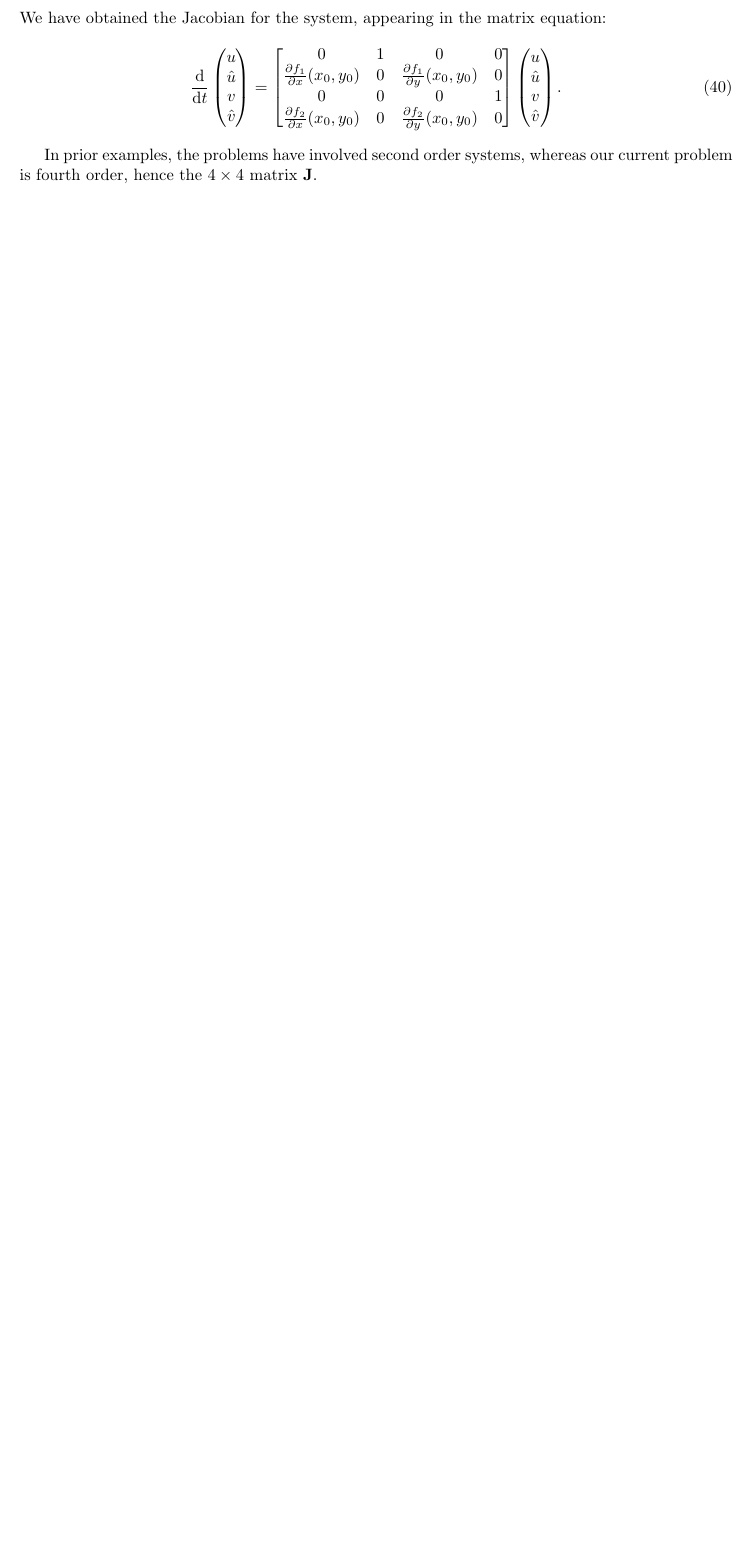
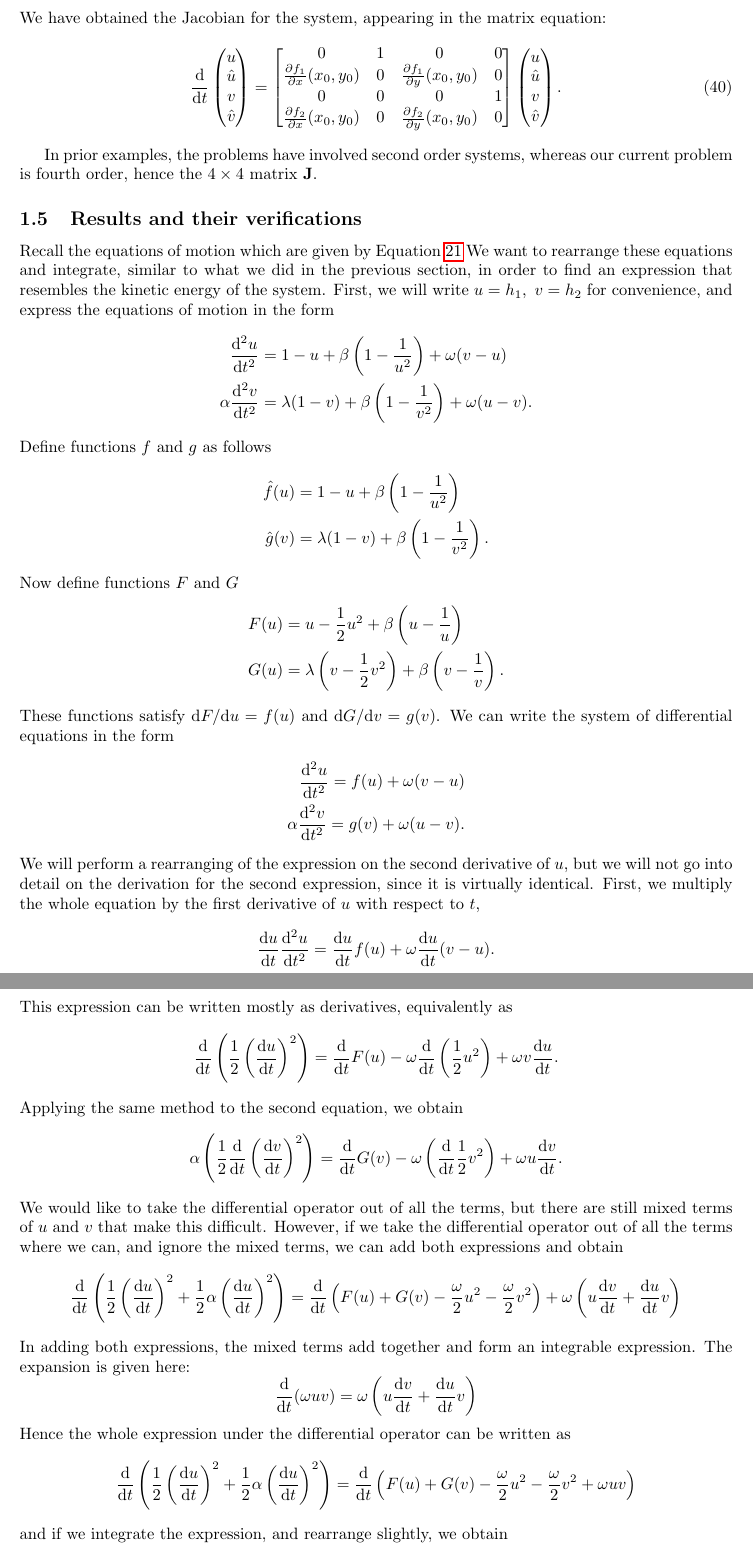
Before and after one commit to willwoolf/phonation, a LaTeX document (twomass.tex): part of page 14 of 14 before the commit and two parts of pages 14 and 15 of 15 after it, the two joined at a grey line, cut so that both start at the same text, the shorter picture padded with empty space. Compiled offline with pdfLaTeX.

Commit message:
written section on verification of results in terms of a KE and disp to const expression

```diff
--- a/twomass.tex
+++ b/twomass.tex
@@ -664,5 +664,78 @@ hence the \(4\times4\) matrix \(\mathbf{J}\).
 %\subsection{Analysing a non-linear dynamics problem}
 
 
-%\subsection{Results and their verifications}
+\subsection{Results and their verifications}
 
+Recall the equations of motion which are given by Equation \ref{eqn:twomass_master_system}
+We want to rearrange these equations and integrate, similar to what we did in the previous section, in order to find an expression that resembles the kinetic energy of the system.
+First, we will write \(u = h_1,~v=h_2\) for convenience, and express the equations of motion in the form
+\begin{align*}
+    \frac{\mathrm{d}^2 u}{\mathrm{d}t^2} &= 1 - u + \beta\left(1-\frac{1}{u^2}\right) + \omega(v-u) \\
+    \alpha\frac{\mathrm{d}^2 v}{\mathrm{d}t^2} &= \lambda(1 - v) + \beta\left(1-\frac{1}{v^2}\right) + \omega(u-v).
+\end{align*}
+Define functions $f$ and $g$ as follows
+\begin{align*}
+    \hat{f}(u) &= 1-u + \beta\left(1-\frac{1}{u^2}\right) \\
+    \hat{g}(v) &= \lambda(1-v) + \beta\left( 1-\frac{1}{v^2} \right).
+\end{align*}
+Now define functions $F$ and $G$
+\begin{align*}
+    F(u) &= u - \frac{1}{2}u^2 + \beta\left(u - \frac{1}{u} \right) \\
+    G(u) &= \lambda\left( v - \frac{1}{2}v^2 \right) + \beta\left( v - \frac{1}{v}\right).
+\end{align*}
+These functions satisfy \(\mathrm{d}F/\mathrm{d}u = f(u)\) and \(\mathrm{d}G/\mathrm{d}v = g(v)\).
+We can write the system of differential equations in the form
+\begin{align*}
+    \frac{\mathrm{d}^2 u}{\mathrm{d}t^2} = f(u) + \omega(v-u) \\
+    \alpha\frac{\mathrm{d}^2 v}{\mathrm{d}t^2} = g(v) + \omega(u-v).
+\end{align*}
+We will perform a rearranging of the expression on the second derivative of $u$,
+but we will not go into detail on the derivation for the second expression,
+since it is virtually identical.
+First, we multiply the whole equation by the first derivative of $u$ with respect to $t$,
+\begin{equation*}
+    \frac{\mathrm{d}u}{\mathrm{d}t}\frac{\mathrm{d}^2 u}{\mathrm{d}t^2} = \frac{\mathrm{d}u}{\mathrm{d}t}f(u) + \omega \frac{\mathrm{d}u}{\mathrm{d}t}(v-u).
+\end{equation*}
+This expression can be written mostly as derivatives, equivalently as
+\begin{equation*}
+    \frac{\mathrm{d}}{\mathrm{d}t}\left(
+        \frac{1}{2}\left(\frac{\mathrm{d}u}{\mathrm{d}t}\right)^2
+     \right) = \frac{\mathrm{d}}{\mathrm{d}t}F(u) - \omega\frac{\mathrm{d}}{\mathrm{d}t}\left(\frac{1}{2}u^2\right) + \omega v \frac{\mathrm{d}u}{\mathrm{d}t}.
+\end{equation*}
+Applying the same method to the second equation, we obtain
+\begin{equation*}
+    \alpha\left(
+        \frac{1}{2}\frac{\mathrm{d}}{\mathrm{d}t}\left(\frac{\mathrm{d}v}{\mathrm{d}t}\right) ^2
+    \right) = \frac{\mathrm{d}}{\mathrm{d}t}G(v) - \omega\left( \frac{\mathrm{d}}{\mathrm{d}t}\frac{1}{2}v^2 \right) + \omega u \frac{\mathrm{d}v}{\mathrm{d}t}.
+\end{equation*}
+We would like to take the differential operator out of all the terms, but there are still mixed terms of $u$ and $v$ that make this difficult.
+However, if we take the differential operator out of all the terms where we can, and ignore the mixed terms, we can add both expressions and obtain
+\begin{equation*}
+    \frac{\mathrm{d}}{\mathrm{d}t}\left(
+        \frac{1}{2}\left(\frac{\mathrm{d}u}{\mathrm{d}t}\right)^2 + \frac{1}{2}\alpha\left(\frac{\mathrm{d}u}{\mathrm{d}t}\right)^2
+    \right) = \frac{\mathrm{d}}{\mathrm{d}t}\left(
+        F(u) + G(v) - \frac{\omega}{2}u^2 -\frac{\omega}{2}v^2
+    \right) + \omega \left(
+        u \frac{\mathrm{d}v}{\mathrm{d}t} + \frac{\mathrm{d}u}{\mathrm{d}t}v
+    \right)
+\end{equation*}
+In adding both expressions, the mixed terms add together and form an integrable expression.
+The expansion is given here:
+\begin{equation*}
+    \frac{\mathrm{d}}{\mathrm{d}t}(\omega uv) = \omega \left( u \frac{\mathrm{d}v}{\mathrm{d}t} + \frac{\mathrm{d}u}{\mathrm{d}t} v \right)
+\end{equation*}
+Hence the whole expression under the differential operator can be written as
+\begin{equation*}
+    \frac{\mathrm{d}}{\mathrm{d}t}\left(
+        \frac{1}{2}\left(\frac{\mathrm{d}u}{\mathrm{d}t}\right)^2 + \frac{1}{2}\alpha\left(\frac{\mathrm{d}u}{\mathrm{d}t}\right)^2
+    \right) = \frac{\mathrm{d}}{\mathrm{d}t}\left(
+        F(u) + G(v) - \frac{\omega}{2}u^2 -\frac{\omega}{2}v^2 + \omega uv
+    \right)
+\end{equation*}
+and if we integrate the expression, and rearrange slightly, we obtain
+\begin{equation}
+    \frac{1}{2}\left(
+        \left(\frac{\mathrm{d}u}{\mathrm{d}t}\right)^2 + \left(\frac{\mathrm{d}v}{\mathrm{d}t}\right)^2
+    \right) = F(u) + G(v) - \frac{\omega}{2}(u-v)^2 + C.
+    \label{eqn:twomass_energy_constant}
+\end{equation}
```
Also changed, not shown: twomass.tex (4 more changed lines).
